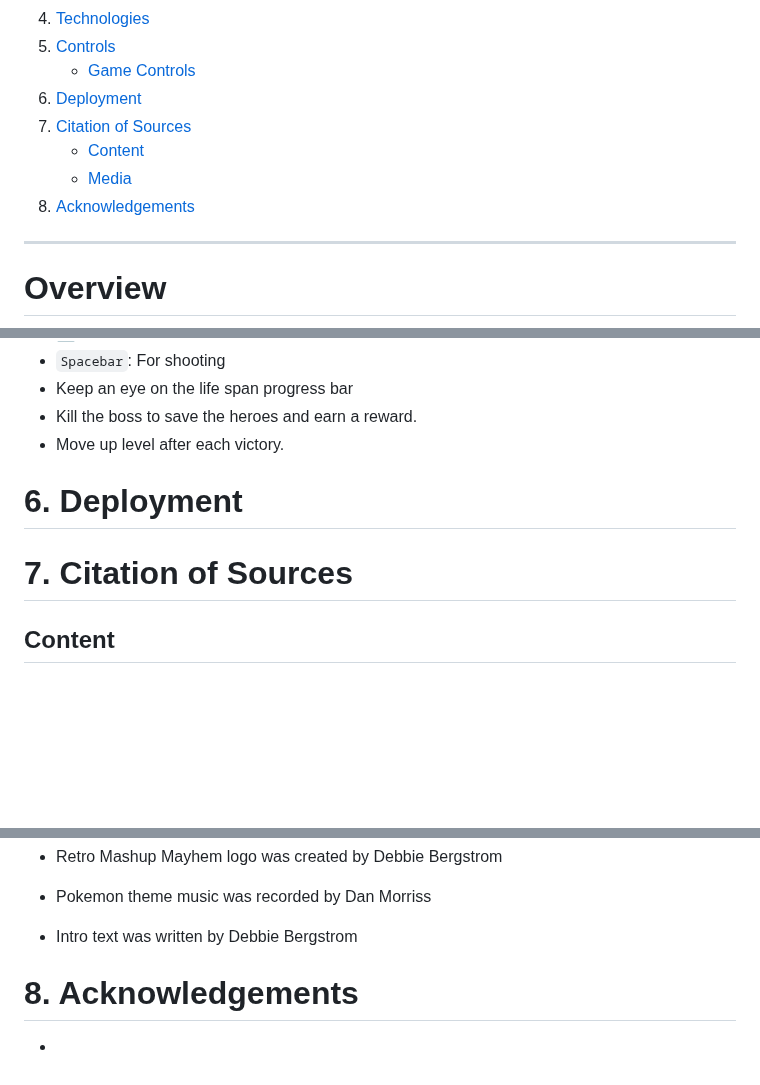
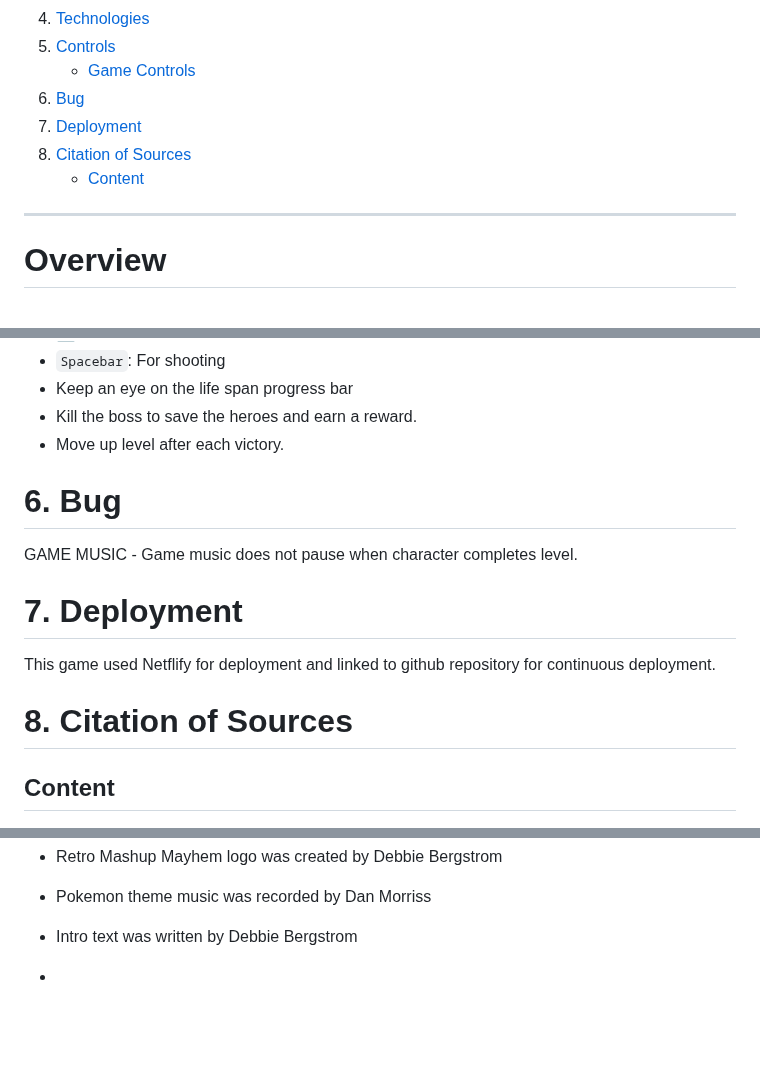
Before and after one commit to DarrachBarneveld/Retro-Mashup-Mayhem, a Markdown page: README.md, 3 parts joined by grey strips. Drawn GitHub-style; blank space fills up the shorter version.

```diff
--- a/README.md
+++ b/README.md
@@ -26,11 +26,10 @@ Welcome to Retro-Mashup-Mayhem game!
 4. [Technologies](#technologies)
 5. [Controls](#controls)
    + [Game Controls](#game-controls)
-6. [Deployment](#deployment)
-7. [Citation of Sources](#citation-of-sources)
+6. [Bug](#bug)
+7. [Deployment](#deployment)
+8. [Citation of Sources](#citation-of-sources)
    + [Content](#content)
-   + [Media]()
-8. [Acknowledgements](#acknowledgment)
 
 ***
 
@@ -165,12 +164,19 @@ These colors not only encapsulate the nostalgic retro feel but also infuse energ
 - Kill the boss to save the heroes and earn a reward.
 - Move up level after each victory.
 
-# 6. Deployment
+
+# 6. Bug
+
+GAME MUSIC - Game music does not pause when character completes level.
+
+
+# 7. Deployment
+
+This game used Netflify for deployment and linked to github repository for continuous deployment.
 
 
 
-
-# 7. Citation of Sources
+# 8. Citation of Sources
 
 ## Content
 
@@ -201,6 +207,4 @@ Music from [https://uppbeat.io](Uppbeat) and editied by Dan Morriss:
 - Pokemon theme music was recorded by Dan Morriss
 
 - Intro text was written by Debbie Bergstrom
-
-# 8. Acknowledgements
 -
```
